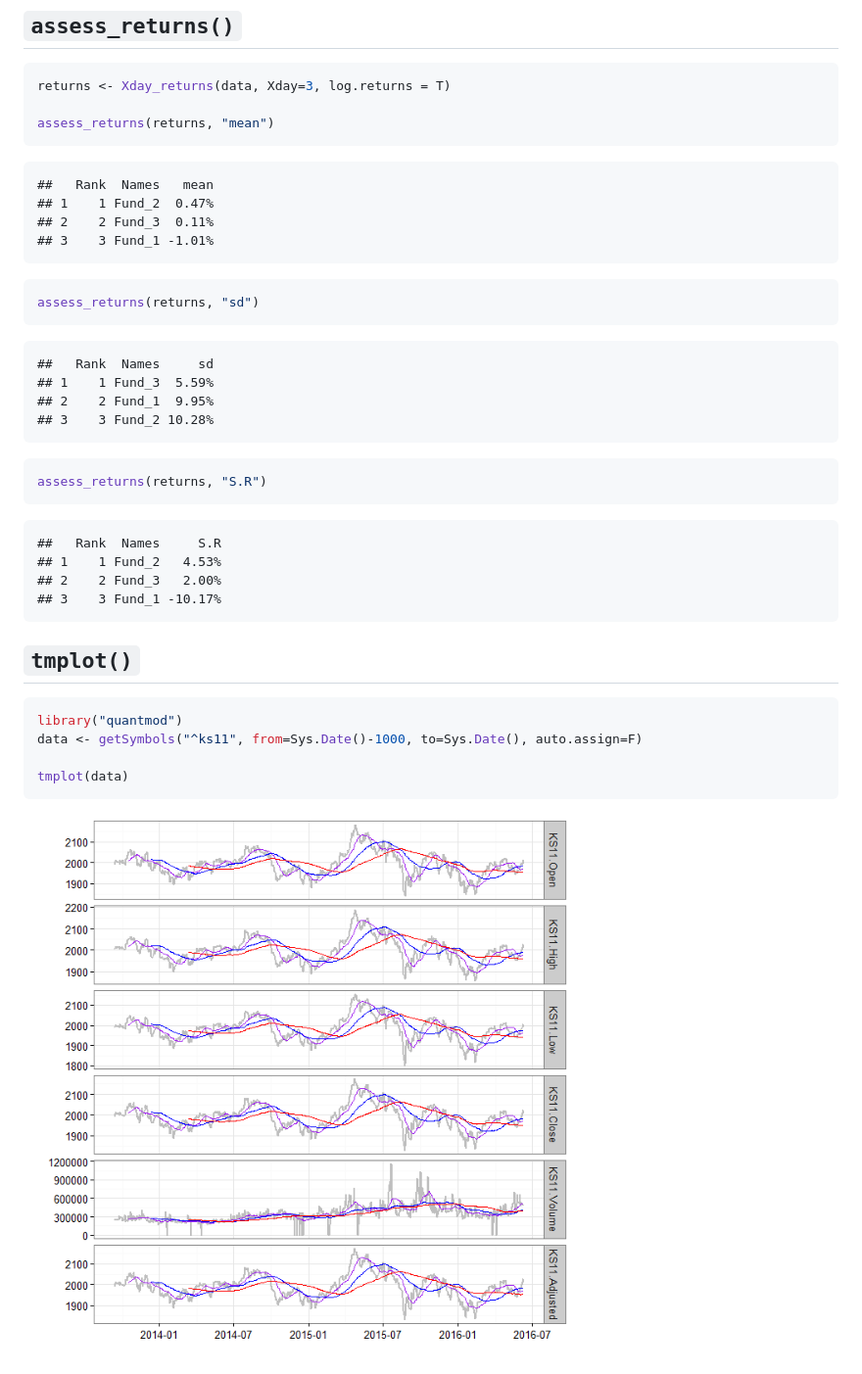
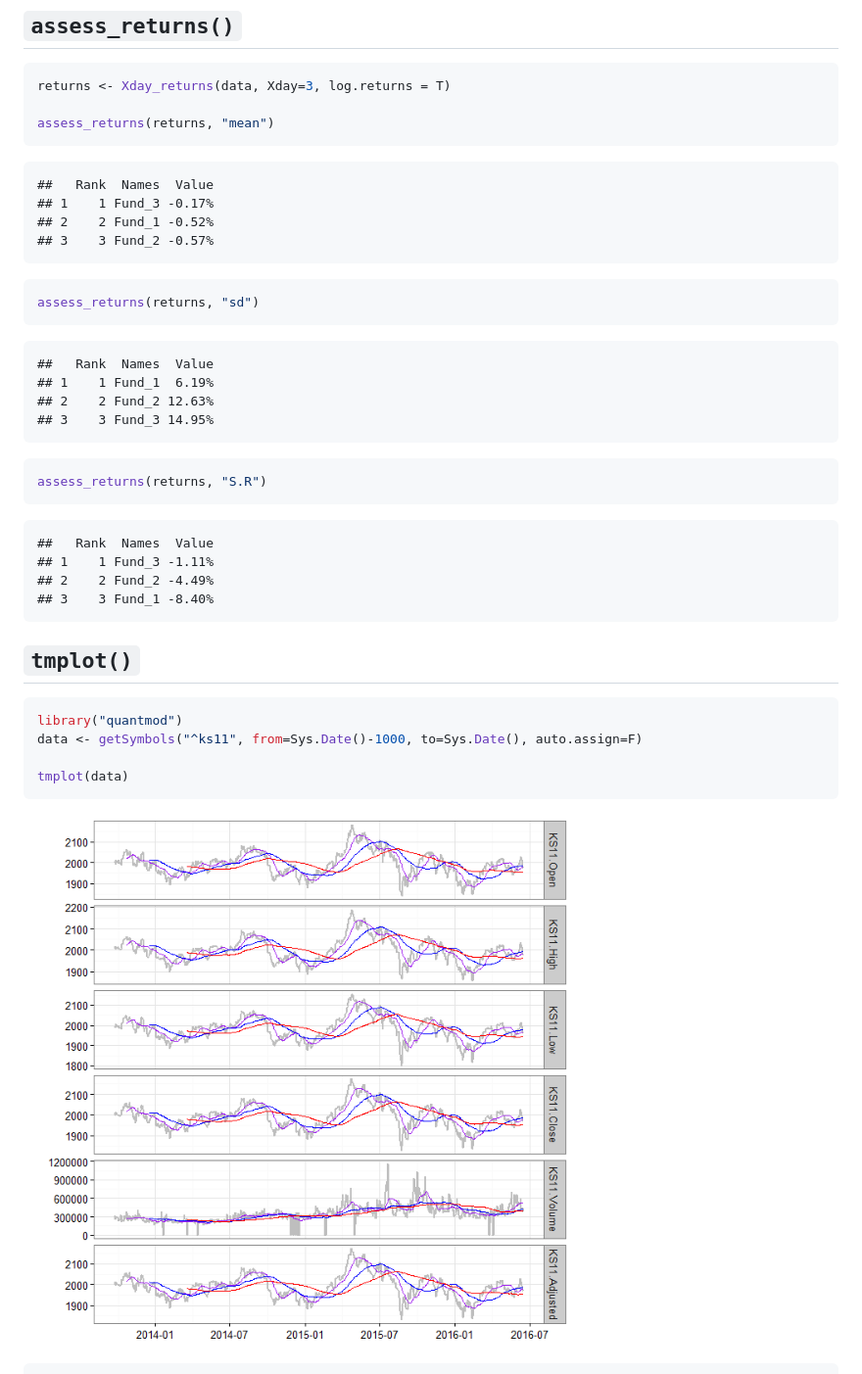
Before and after one commit to lovetoken/kyoboLT, a Markdown page: For_readme.md, the part around the change printed below. Shown: that part at 98% size. Rendered like a GitHub page; pictures changed too: figure/unnamed-chunk-5-1.png.

````diff
--- a/For_readme.md
+++ b/For_readme.md
@@ -113,10 +113,10 @@ assess_returns(returns, "mean")
 ```
 
 ```
-##   Rank  Names   mean
-## 1    1 Fund_2  0.47%
-## 2    2 Fund_3  0.11%
-## 3    3 Fund_1 -1.01%
+##   Rank  Names  Value
+## 1    1 Fund_3 -0.17%
+## 2    2 Fund_1 -0.52%
+## 3    3 Fund_2 -0.57%
 ```
 
 ```r
@@ -124,10 +124,10 @@ assess_returns(returns, "sd")
 ```
 
 ```
-##   Rank  Names     sd
-## 1    1 Fund_3  5.59%
-## 2    2 Fund_1  9.95%
-## 3    3 Fund_2 10.28%
+##   Rank  Names  Value
+## 1    1 Fund_1  6.19%
+## 2    2 Fund_2 12.63%
+## 3    3 Fund_3 14.95%
 ```
 
 ```r
@@ -135,10 +135,10 @@ assess_returns(returns, "S.R")
 ```
 
 ```
-##   Rank  Names     S.R
-## 1    1 Fund_2   4.53%
-## 2    2 Fund_3   2.00%
-## 3    3 Fund_1 -10.17%
+##   Rank  Names  Value
+## 1    1 Fund_3 -1.11%
+## 2    2 Fund_2 -4.49%
+## 3    3 Fund_1 -8.40%
 ```
 
 ## `tmplot()`
````
Also changed, not shown: other parts of For_readme.md (+68 -62 lines), readme.md (+80 -74 lines), figure/unnamed-chunk-5-2.png (added), 6 other files.
